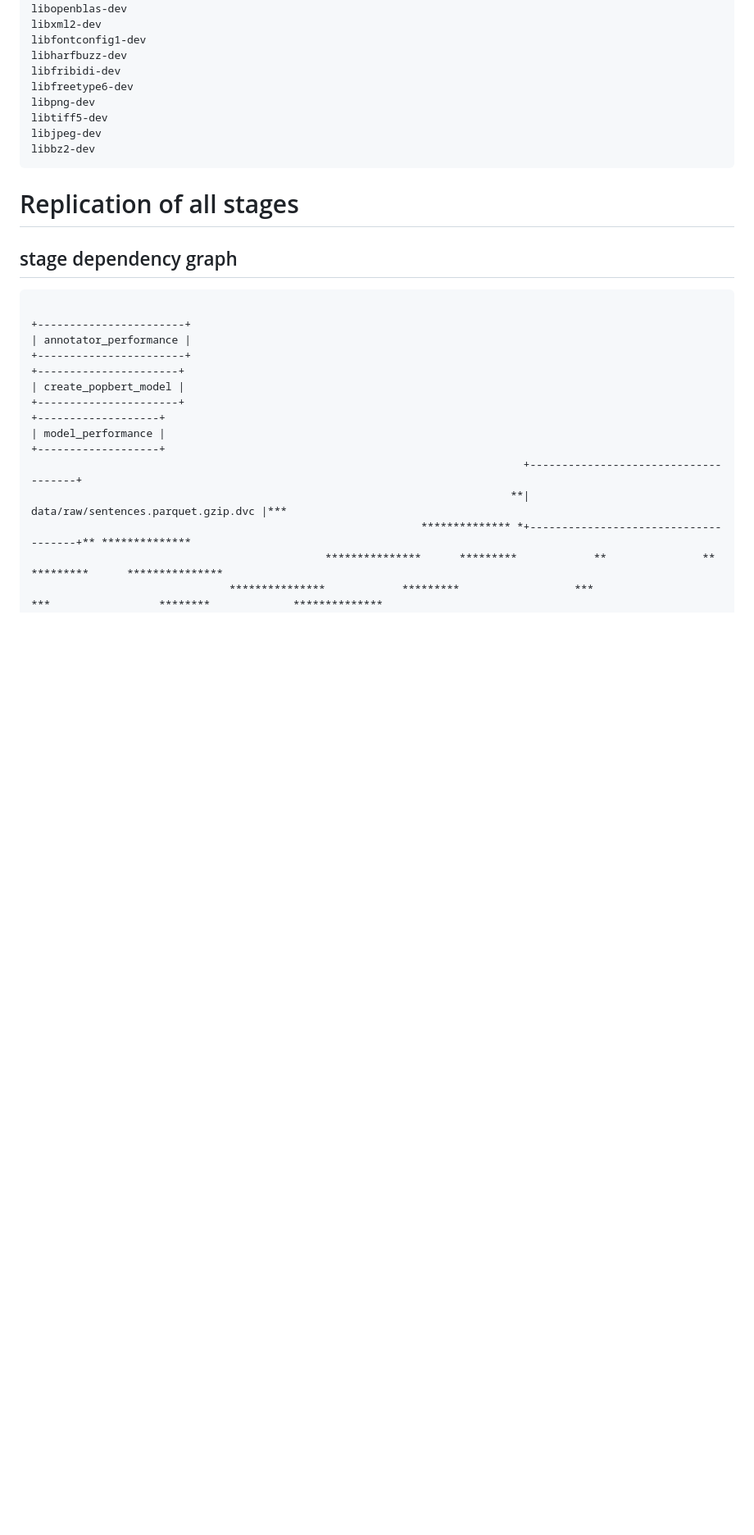
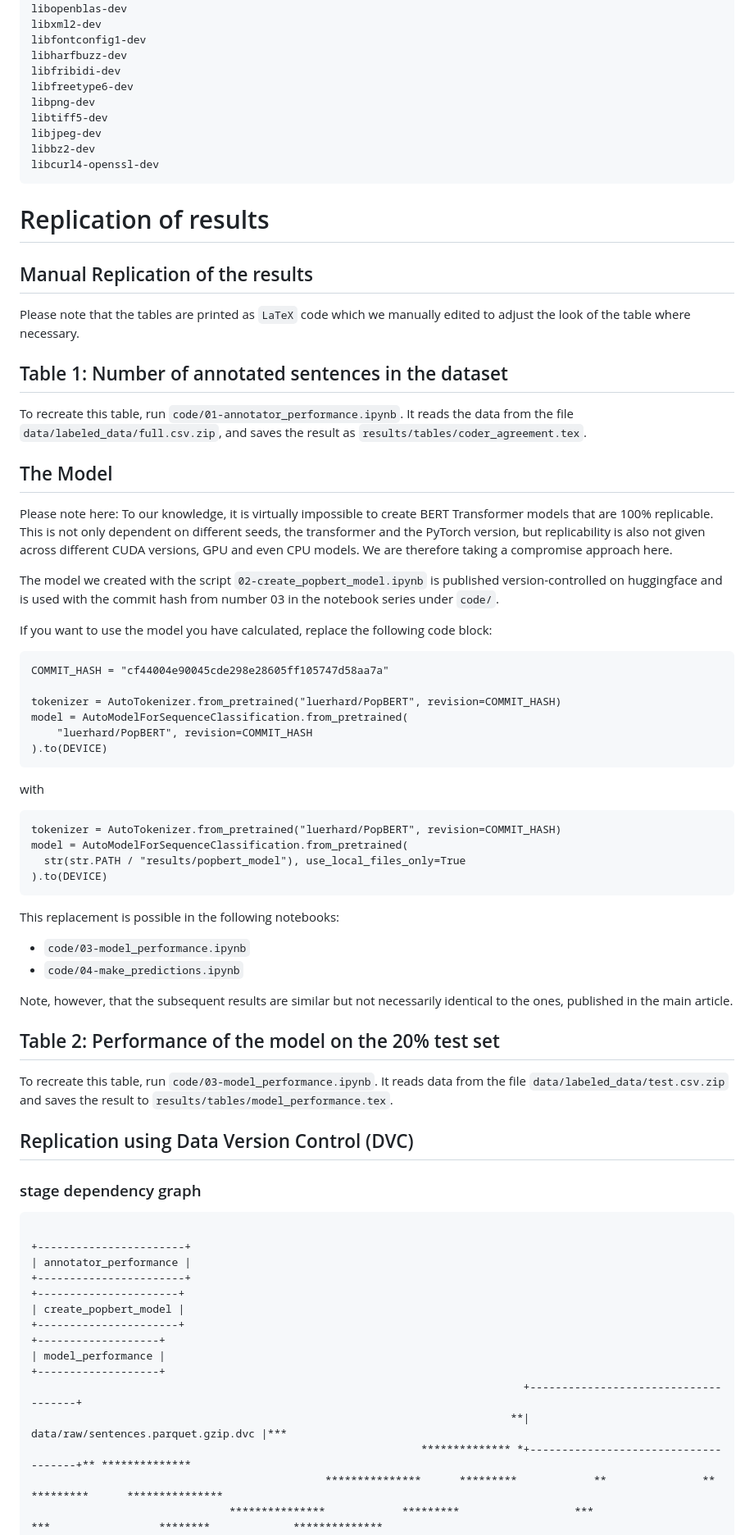
Before and after one commit to luerhard/PopBERT, a Markdown page: README.md, the part around the change. Shown at 82% size. Rendered like a GitHub page; blank space fills up the shorter version.

Commit message:
further work on readme

````diff
--- a/README.md
+++ b/README.md
@@ -57,13 +57,61 @@ libpng-dev
 libtiff5-dev
 libjpeg-dev
 libbz2-dev
+libcurl4-openssl-dev
 ```
 
-# Replication of all stages
+# Replication of results
 
+## Manual Replication of the results
 
+Please note that the tables are printed as `LaTeX` code which we manually edited to adjust the look of the table where necessary.
 
-## stage dependency graph
+## Table 1: Number of annotated sentences in the dataset
+
+To recreate this table, run `code/01-annotator_performance.ipynb`.
+It reads the data from the file `data/labeled_data/full.csv.zip`, and saves the result as `results/tables/coder_agreement.tex`.
+
+## The Model
+
+Please note here: To our knowledge, it is virtually impossible to create BERT Transformer models that are 100% replicable. This is not only dependent on different seeds, the transformer and the PyTorch version, but replicability is also not given across different CUDA versions, GPU and even CPU models. We are therefore taking a compromise approach here.
+
+The model we created with the script `02-create_popbert_model.ipynb` is published version-controlled on huggingface and is used with the commit hash from number 03 in the notebook series under `code/`.
+
+If you want to use the model you have calculated, replace the following code block:
+
+```
+COMMIT_HASH = "cf44004e90045cde298e28605ff105747d58aa7a"
+
+tokenizer = AutoTokenizer.from_pretrained("luerhard/PopBERT", revision=COMMIT_HASH)
+model = AutoModelForSequenceClassification.from_pretrained(
+    "luerhard/PopBERT", revision=COMMIT_HASH
+).to(DEVICE)
+```
+
+with
+
+```
+tokenizer = AutoTokenizer.from_pretrained("luerhard/PopBERT", revision=COMMIT_HASH)
+model = AutoModelForSequenceClassification.from_pretrained(
+  str(str.PATH / "results/popbert_model"), use_local_files_only=True
+).to(DEVICE)
+```
+
+This replacement is possible in the following notebooks:
+
+- `code/03-model_performance.ipynb`
+- `code/04-make_predictions.ipynb`
+
+Note, however, that the subsequent results are similar but not necessarily identical to the ones, published in the main article.
+
+## Table 2: Performance of the model on the 20% test set
+
+To recreate this table, run `code/03-model_performance.ipynb`.
+It reads data from the file `data/labeled_data/test.csv.zip` and saves the result to `results/tables/model_performance.tex`.
+
+## Replication using Data Version Control (DVC)
+
+### stage dependency graph
 
 ```
 
````
